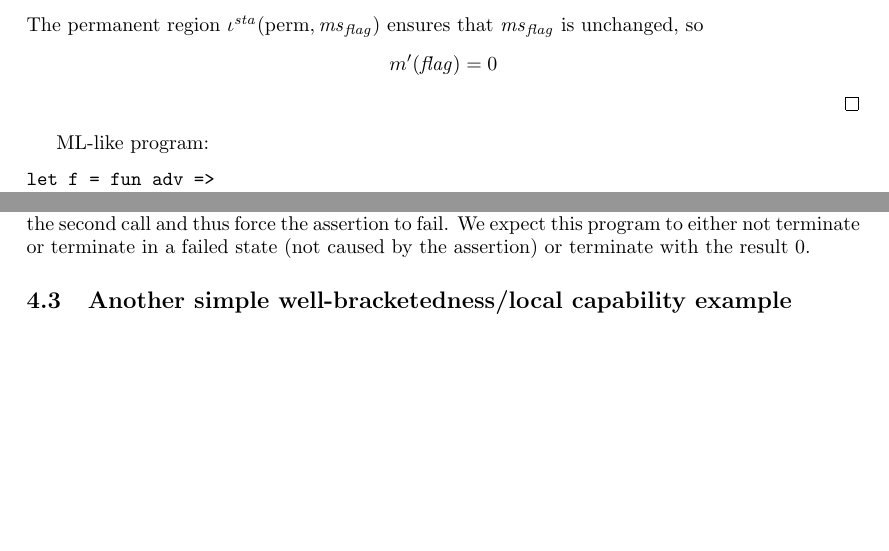
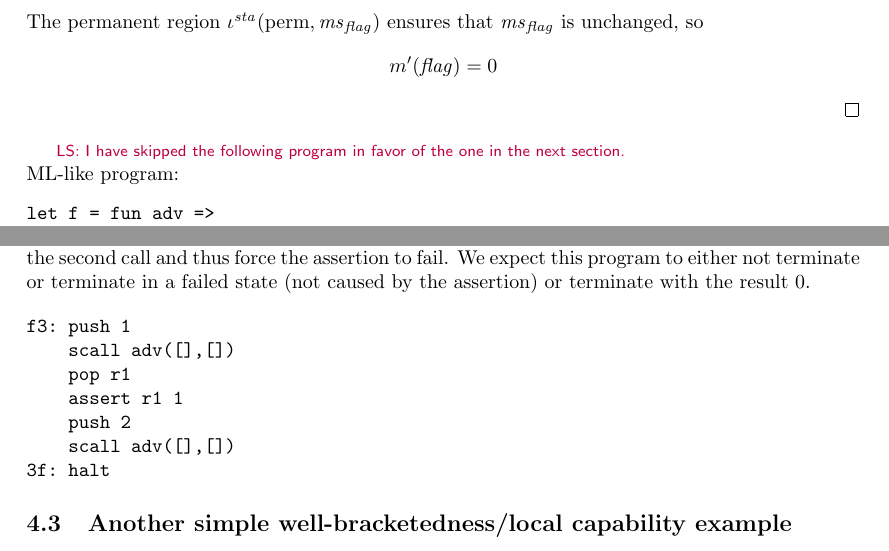
Before and after one commit to dominiquedevriese/capability-machine-reasoning-on-paper, a LaTeX document (local-capability-machine.tex): two parts of page 22 of 34, joined at a grey line, cut so that both start at the same text, the shorter picture padded with empty space. Compiled offline with pdfLaTeX.

Commit message:
added f3 program (next to be proven)

```diff
--- a/local-capability-machine.tex
+++ b/local-capability-machine.tex
@@ -1715,6 +1715,7 @@ The permanent region $\iota^\sta (\perma,\ms_\flag)$ ensures that $\ms_\flag$ is
 \]
 \end{proof}
 
+\lau{I have skipped the following program in favor of the one in the next section. }
 ML-like program:
 \begin{verbatim}
 let f = fun adv =>
@@ -1738,6 +1739,16 @@ let f = fun adv =>
 \end{verbatim}
 A sensible calling scheme uses local capabilities for the continuation capability passed to the callee. In the above example, if \texttt{adv} can store the continuation, then
 \texttt{adv} can invoke it during the second call and thus force the assertion to fail. We expect this program to either not terminate or terminate in a failed state (not caused by the assertion) or terminate with the result 0.
+
+\begin{verbatim}
+f3: push 1
+    scall adv([],[])
+    pop r1
+    assert r1 1
+    push 2
+    scall adv([],[])
+3f: halt
+\end{verbatim}
 
 \subsection{Another simple well-bracketedness/local capability example}
 Here assume that \texttt{let l = ... in} produces a local, read-write permit write local capability (but \texttt{let x = ...} produces a global capability).
```
